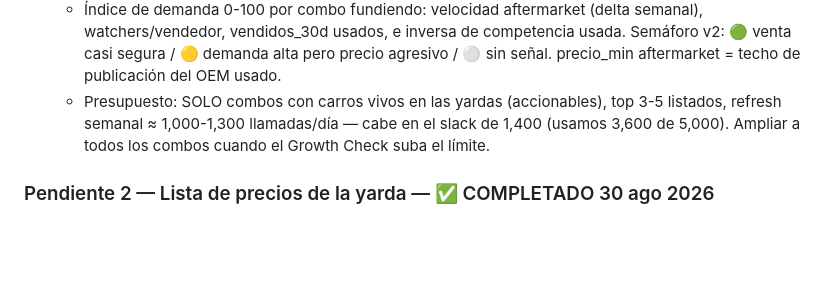
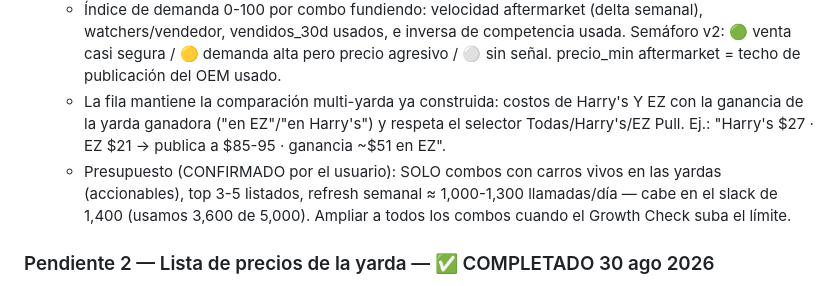
Before and after one commit to devpayxer/Merchant, a Markdown page: CLAUDE.md, the part around the change. Rendered like a GitHub page; blank space fills up the shorter version.

Commit message:
Índice de demanda: fila multi-yarda (Harry's y EZ) y presupuesto confirmado
Co-Authored-By: Claude Fable 5 <noreply@anthropic.com>
Claude-Session: https://claude.ai/code/session_01H6qrCCLm5GzVqmFdsYmb8J

```diff
--- a/CLAUDE.md
+++ b/CLAUDE.md
@@ -140,7 +140,12 @@ Web en producción: https://ebay-radar.pages.dev (Cloudflare Pages, cuenta
      competencia usada. Semáforo v2: 🟢 venta casi segura / 🟡 demanda alta
      pero precio agresivo / ⚪ sin señal. precio_min aftermarket = techo de
      publicación del OEM usado.
-   - Presupuesto: SOLO combos con carros vivos en las yardas (accionables),
+   - La fila mantiene la comparación multi-yarda ya construida: costos de
+     Harry's Y EZ con la ganancia de la yarda ganadora ("en EZ"/"en Harry's")
+     y respeta el selector Todas/Harry's/EZ Pull. Ej.:
+     "Harry's $27 · EZ $21 → publica a $85-95 · ganancia ~$51 en EZ".
+   - Presupuesto (CONFIRMADO por el usuario): SOLO combos con carros vivos
+     en las yardas (accionables),
      top 3-5 listados, refresh semanal ≈ 1,000-1,300 llamadas/día — cabe en
      el slack de 1,400 (usamos 3,600 de 5,000). Ampliar a todos los combos
      cuando el Growth Check suba el límite.
```
